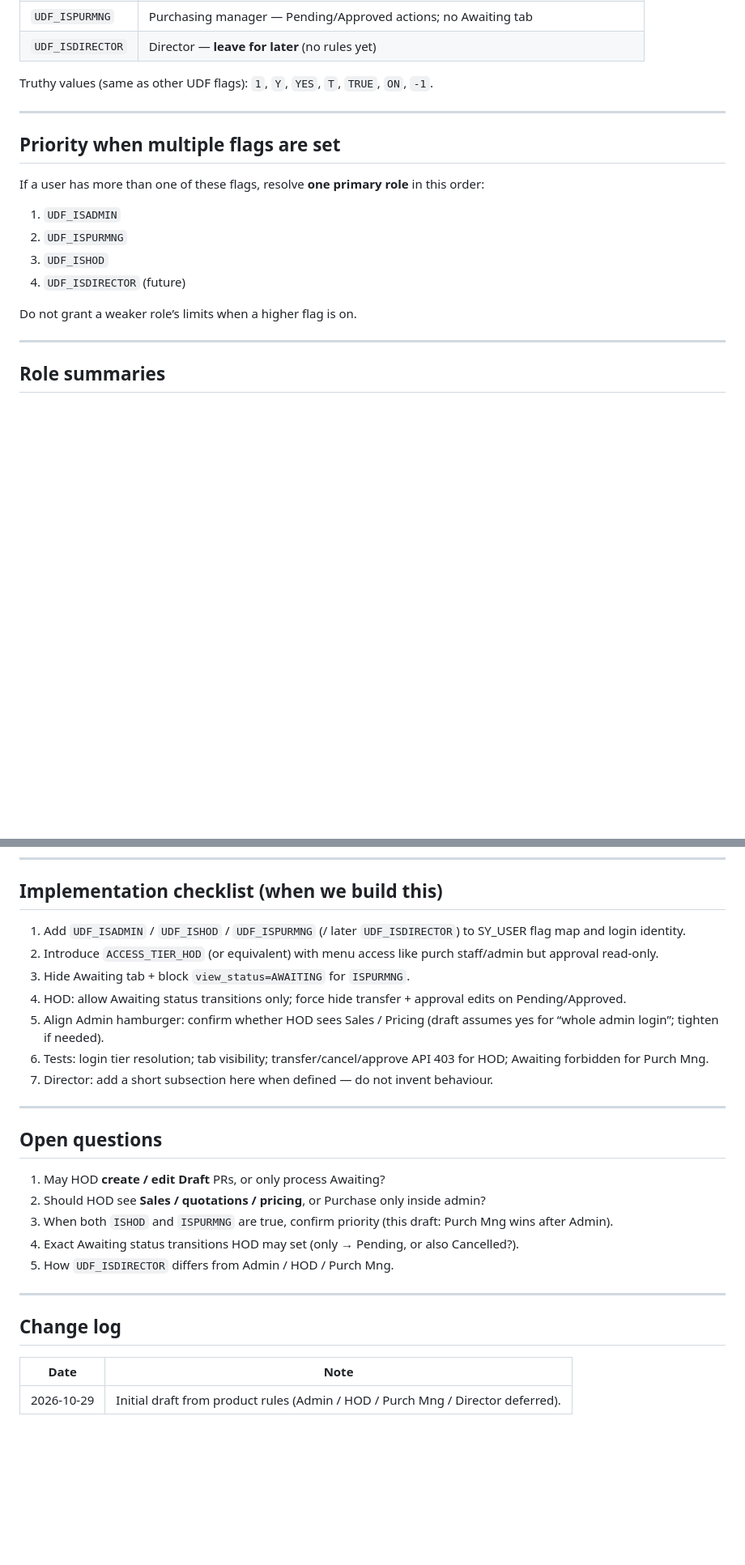
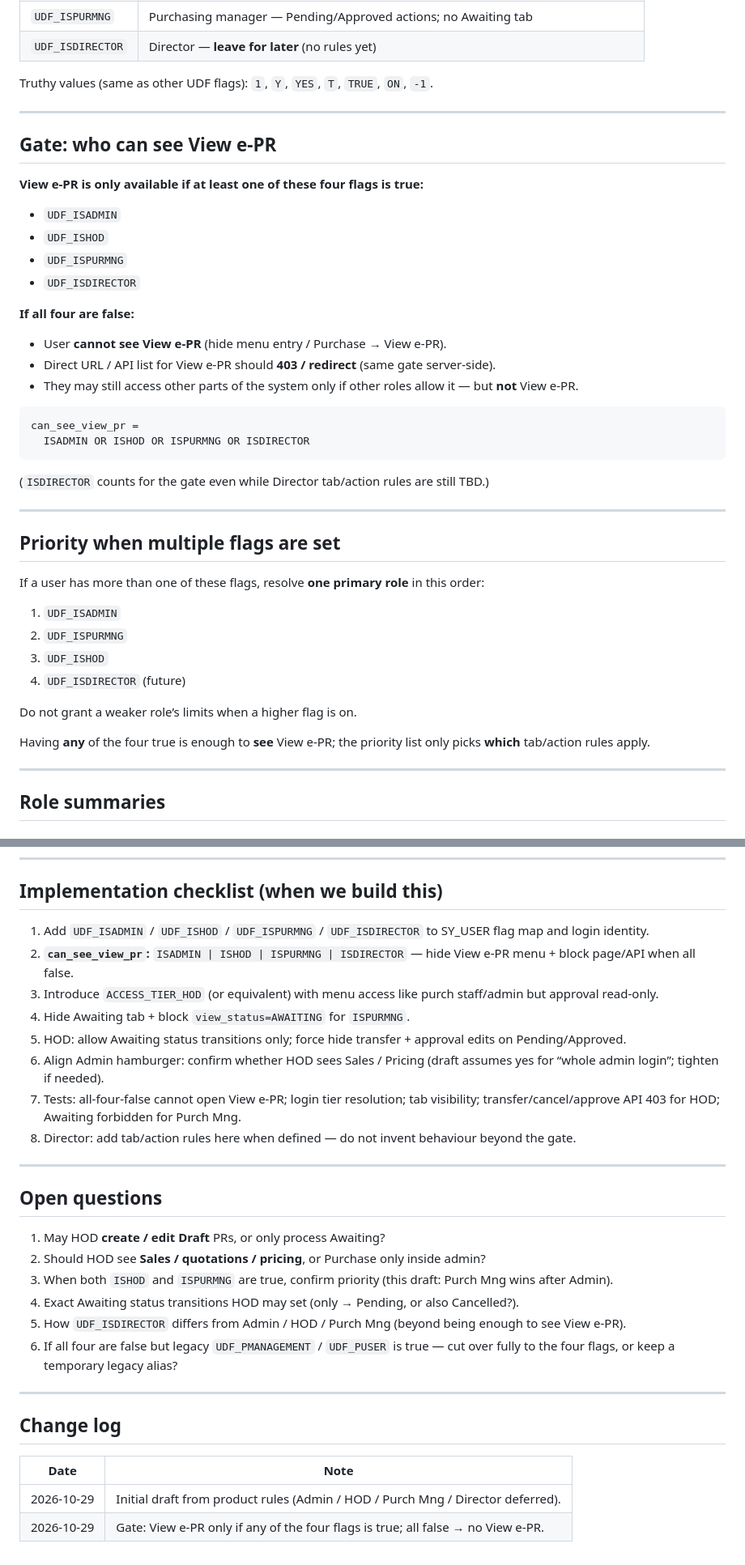
Before and after one commit to JJasXS/eQuotation, a Markdown page: docs/SY_USER_ROLE_ACCESS_RULES.md, 2 parts joined by grey strips. Shown at 81% size. GitHub-like rendering; blank space fills up the shorter version.

Commit message:
Document View e-PR gate requiring any SY_USER purchase role flag.
Clarify that ISADMIN, ISHOD, ISPURMNG, or ISDIRECTOR must be true to see View e-PR; all false hides the page.

Co-authored-by: Cursor <cursoragent@cursor.com>

````diff
--- a/docs/SY_USER_ROLE_ACCESS_RULES.md
+++ b/docs/SY_USER_ROLE_ACCESS_RULES.md
@@ -15,6 +15,30 @@ Truthy values (same as other UDF flags): `1`, `Y`, `YES`, `T`, `TRUE`, `ON`, `-1
 
 ---
 
+## Gate: who can see View e-PR
+
+**View e-PR is only available if at least one of these four flags is true:**
+
+- `UDF_ISADMIN`
+- `UDF_ISHOD`
+- `UDF_ISPURMNG`
+- `UDF_ISDIRECTOR`
+
+**If all four are false:**
+
+- User **cannot see View e-PR** (hide menu entry / Purchase → View e-PR).
+- Direct URL / API list for View e-PR should **403 / redirect** (same gate server-side).
+- They may still access other parts of the system only if other roles allow it — but **not** View e-PR.
+
+```text
+can_see_view_pr =
+  ISADMIN OR ISHOD OR ISPURMNG OR ISDIRECTOR
+```
+
+(`ISDIRECTOR` counts for the gate even while Director tab/action rules are still TBD.)
+
+---
+
 ## Priority when multiple flags are set
 
 If a user has more than one of these flags, resolve **one primary role** in this order:
@@ -25,6 +49,8 @@ If a user has more than one of these flags, resolve **one primary role** in this
 4. `UDF_ISDIRECTOR` (future)
 
 Do not grant a weaker role’s limits when a higher flag is on.
+
+Having **any** of the four true is enough to **see** View e-PR; the priority list only picks **which** tab/action rules apply.
 
 ---
 
@@ -136,13 +162,14 @@ Existing helpers to extend later:
 
 ## Implementation checklist (when we build this)
 
-1. Add `UDF_ISADMIN` / `UDF_ISHOD` / `UDF_ISPURMNG` (/ later `UDF_ISDIRECTOR`) to SY_USER flag map and login identity.
-2. Introduce `ACCESS_TIER_HOD` (or equivalent) with menu access like purch staff/admin but approval read-only.
-3. Hide Awaiting tab + block `view_status=AWAITING` for `ISPURMNG`.
-4. HOD: allow Awaiting status transitions only; force hide transfer + approval edits on Pending/Approved.
-5. Align Admin hamburger: confirm whether HOD sees Sales / Pricing (draft assumes yes for “whole admin login”; tighten if needed).
-6. Tests: login tier resolution; tab visibility; transfer/cancel/approve API 403 for HOD; Awaiting forbidden for Purch Mng.
-7. Director: add a short subsection here when defined — do not invent behaviour.
+1. Add `UDF_ISADMIN` / `UDF_ISHOD` / `UDF_ISPURMNG` / `UDF_ISDIRECTOR` to SY_USER flag map and login identity.
+2. **`can_see_view_pr`:** `ISADMIN | ISHOD | ISPURMNG | ISDIRECTOR` — hide View e-PR menu + block page/API when all false.
+3. Introduce `ACCESS_TIER_HOD` (or equivalent) with menu access like purch staff/admin but approval read-only.
+4. Hide Awaiting tab + block `view_status=AWAITING` for `ISPURMNG`.
+5. HOD: allow Awaiting status transitions only; force hide transfer + approval edits on Pending/Approved.
+6. Align Admin hamburger: confirm whether HOD sees Sales / Pricing (draft assumes yes for “whole admin login”; tighten if needed).
+7. Tests: all-four-false cannot open View e-PR; login tier resolution; tab visibility; transfer/cancel/approve API 403 for HOD; Awaiting forbidden for Purch Mng.
+8. Director: add tab/action rules here when defined — do not invent behaviour beyond the gate.
 
 ---
 
@@ -152,7 +179,8 @@ Existing helpers to extend later:
 2. Should HOD see **Sales / quotations / pricing**, or Purchase only inside admin?
 3. When both `ISHOD` and `ISPURMNG` are true, confirm priority (this draft: Purch Mng wins after Admin).
 4. Exact Awaiting status transitions HOD may set (only → Pending, or also Cancelled?).
-5. How `UDF_ISDIRECTOR` differs from Admin / HOD / Purch Mng.
+5. How `UDF_ISDIRECTOR` differs from Admin / HOD / Purch Mng (beyond being enough to see View e-PR).
+6. If all four are false but legacy `UDF_PMANAGEMENT` / `UDF_PUSER` is true — cut over fully to the four flags, or keep a temporary legacy alias?
 
 ---
 
@@ -161,3 +189,4 @@ Existing helpers to extend later:
 | Date | Note |
 |------|------|
 | 2026-10-29 | Initial draft from product rules (Admin / HOD / Purch Mng / Director deferred). |
+| 2026-10-29 | Gate: View e-PR only if any of the four flags is true; all false → no View e-PR. |
````
Also changed, not shown: other parts of docs/SY_USER_ROLE_ACCESS_RULES.md (+3 -3 lines).
